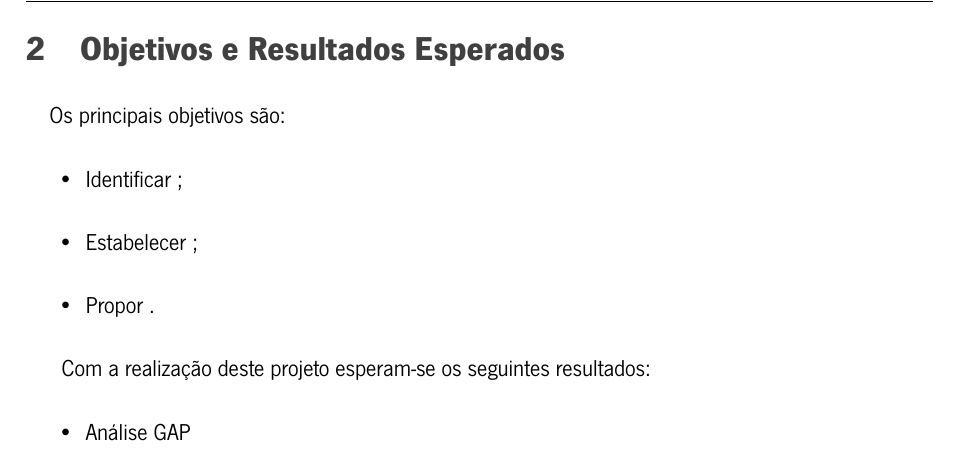
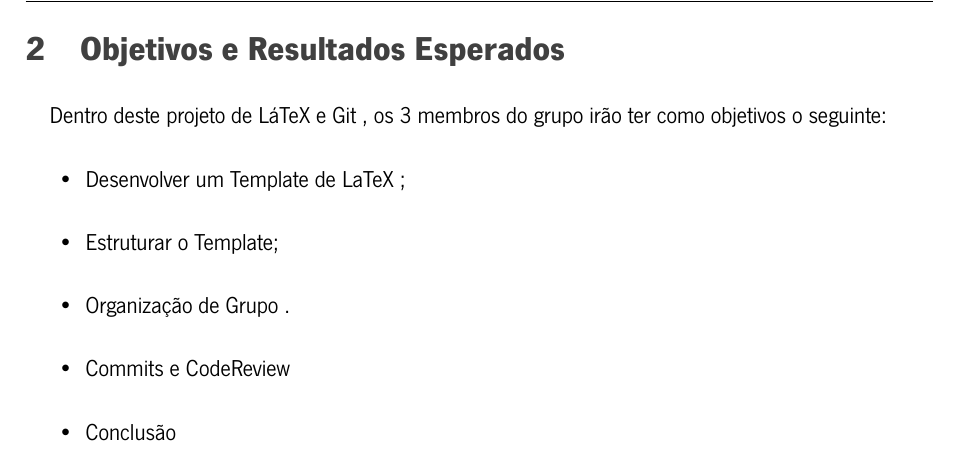
Before and after one commit to PedroMeneses97/LaTeXGIT, a LaTeX document (Documentos/relatorio/main.tex, which reads Documentos/relatorio/chapter/objetivos.tex): part of page 5 of 9, cut so that both start at the same text. Compiled offline with XeLaTeX.

Commit message:
Update objetivos.tex

```diff
--- a/Documentos/relatorio/chapter/objetivos.tex
+++ b/Documentos/relatorio/chapter/objetivos.tex
@@ -2,14 +2,11 @@
 \addcontentsline{toc}{chapter}{\thechapter \quad Objetivos e Resultados Esperados}
 \paragraph{}
 
-Os principais objetivos são:
+Dentro deste projeto de LáTeX e Git , os 3 membros do grupo irão ter como objetivos o seguinte:
 \begin{itemize}
-   \item Identificar ;
-   \item Estabelecer ;
-   \item Propor .
+   \item Desenvolver um Template de LaTeX ;
+   \item Estruturar o Template;
+   \item Organização de Grupo .
+   \item Commits e CodeReview
+   \item Conclusão
 \end{itemize}
-
-Com a realização deste projeto esperam-se os seguintes resultados:
-\begin{itemize}
-   \item Análise GAP
-\end{itemize}
```
